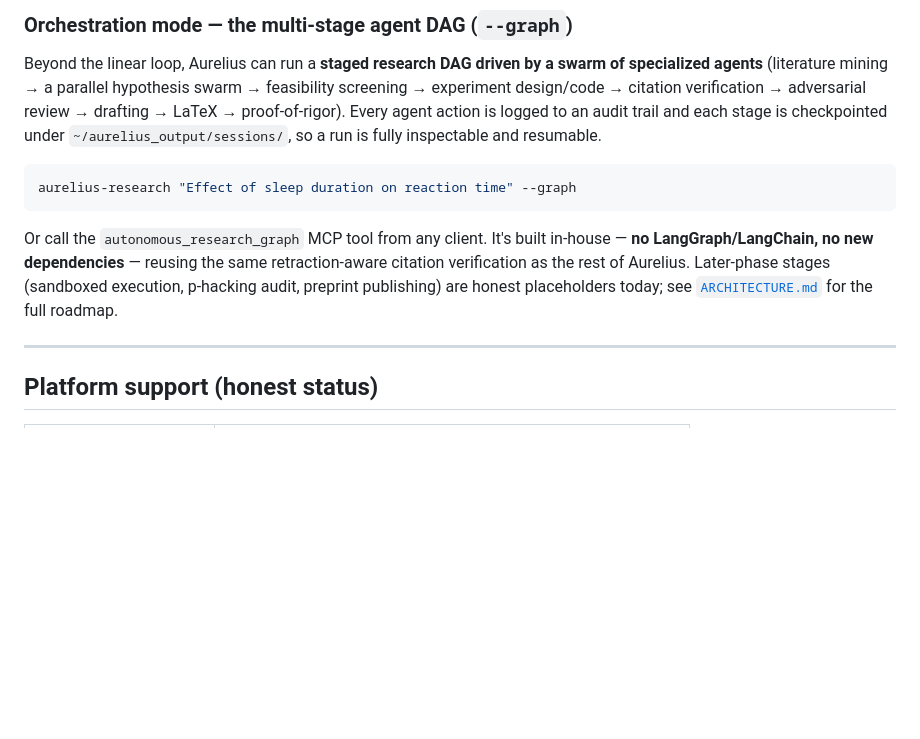
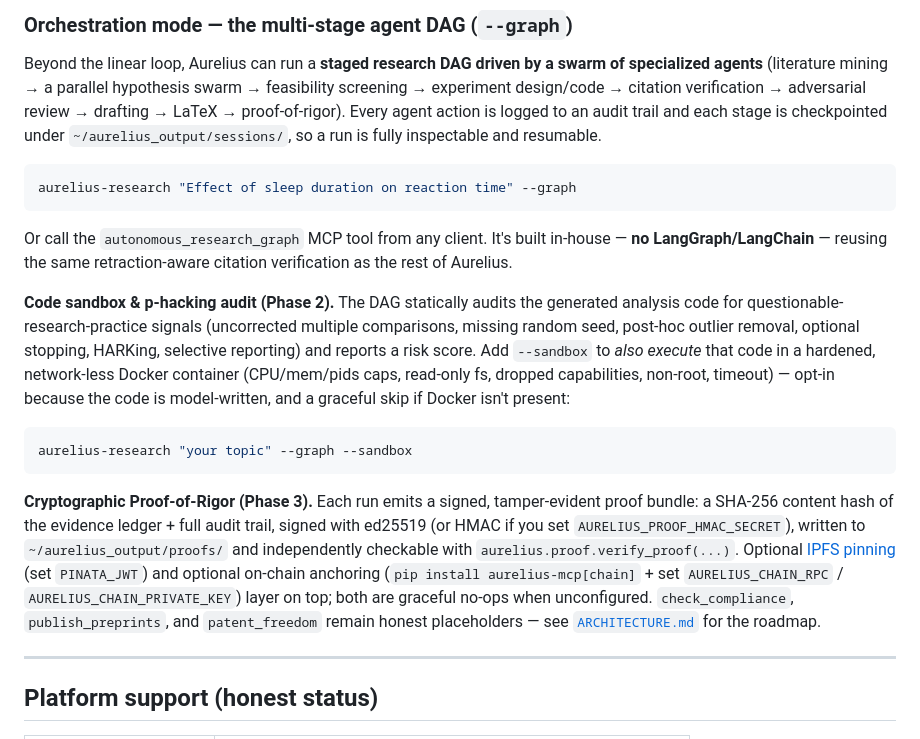
Before and after one commit to vibhorxpandey/Aurelius, a Markdown page: README.md, the part around the change. Rendered like a GitHub page; blank space fills up the shorter version.

Commit message:
docs: mark Phases 2 & 3 implemented; CHANGELOG 0.5.0; README sandbox+proof

````diff
--- a/README.md
+++ b/README.md
@@ -246,10 +246,27 @@ aurelius-research "Effect of sleep duration on reaction time" --graph
 ```
 
 Or call the `autonomous_research_graph` MCP tool from any client. It's built in-house — **no
-LangGraph/LangChain, no new dependencies** — reusing the same retraction-aware citation
-verification as the rest of Aurelius. Later-phase stages (sandboxed execution, p-hacking
-audit, preprint publishing) are honest placeholders today; see [`ARCHITECTURE.md`](ARCHITECTURE.md)
-for the full roadmap.
+LangGraph/LangChain** — reusing the same retraction-aware citation verification as the rest of
+Aurelius.
+
+**Code sandbox & p-hacking audit (Phase 2).** The DAG statically audits the generated analysis
+code for questionable-research-practice signals (uncorrected multiple comparisons, missing
+random seed, post-hoc outlier removal, optional stopping, HARKing, selective reporting) and
+reports a risk score. Add `--sandbox` to *also execute* that code in a hardened, network-less
+Docker container (CPU/mem/pids caps, read-only fs, dropped capabilities, non-root, timeout) —
+opt-in because the code is model-written, and a graceful skip if Docker isn't present:
+```bash
+aurelius-research "your topic" --graph --sandbox
+```
+
+**Cryptographic Proof-of-Rigor (Phase 3).** Each run emits a signed, tamper-evident proof
+bundle: a SHA-256 content hash of the evidence ledger + full audit trail, signed with ed25519
+(or HMAC if you set `AURELIUS_PROOF_HMAC_SECRET`), written to `~/aurelius_output/proofs/` and
+independently checkable with `aurelius.proof.verify_proof(...)`. Optional [IPFS pinning](https://pinata.cloud)
+(set `PINATA_JWT`) and optional on-chain anchoring (`pip install aurelius-mcp[chain]` + set
+`AURELIUS_CHAIN_RPC` / `AURELIUS_CHAIN_PRIVATE_KEY`) layer on top; both are graceful no-ops when
+unconfigured. `check_compliance`, `publish_preprints`, and `patent_freedom` remain honest
+placeholders — see [`ARCHITECTURE.md`](ARCHITECTURE.md) for the roadmap.
 
 ---
 
````
Also changed, not shown: ARCHITECTURE.md (+26 -11 lines), CHANGELOG.md (+37 -0 lines).
